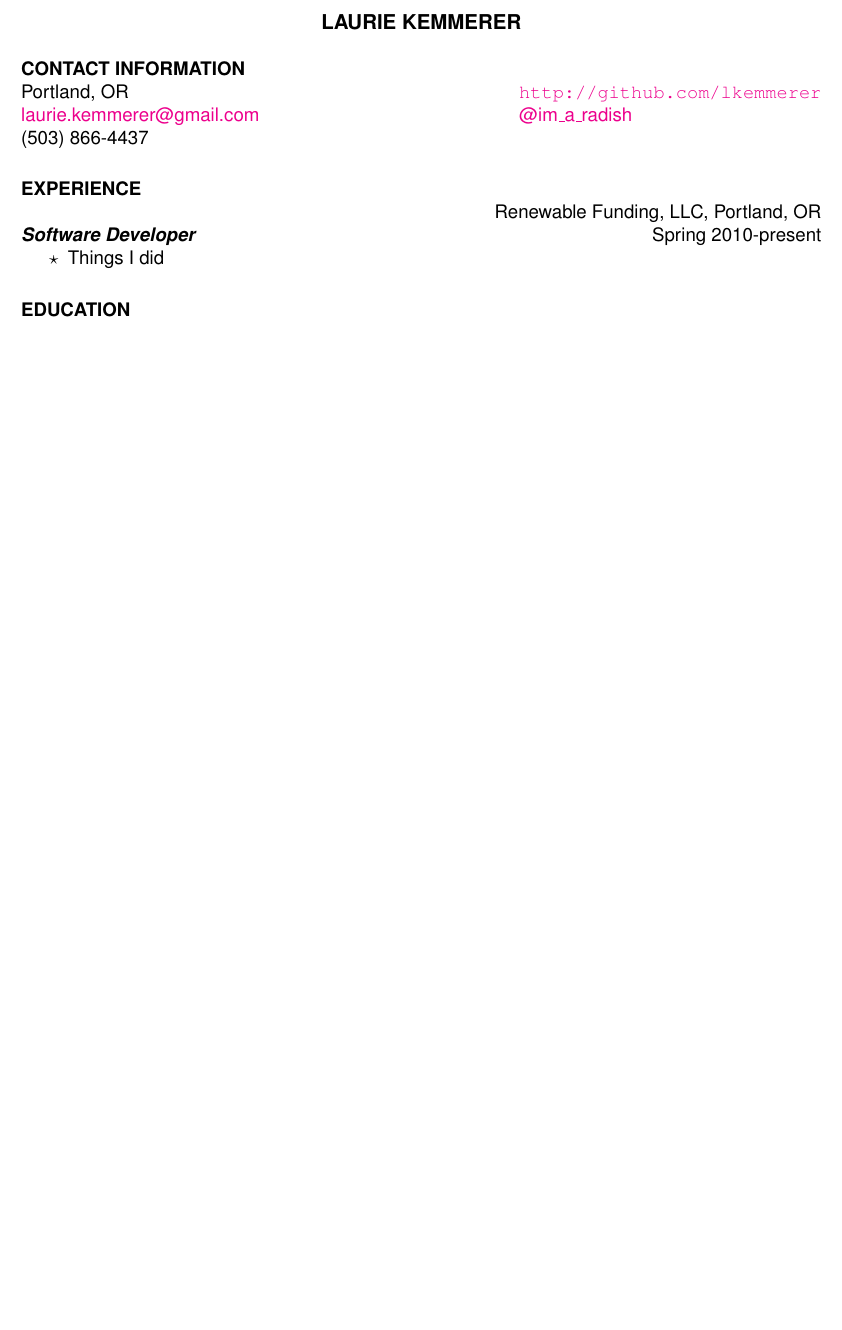
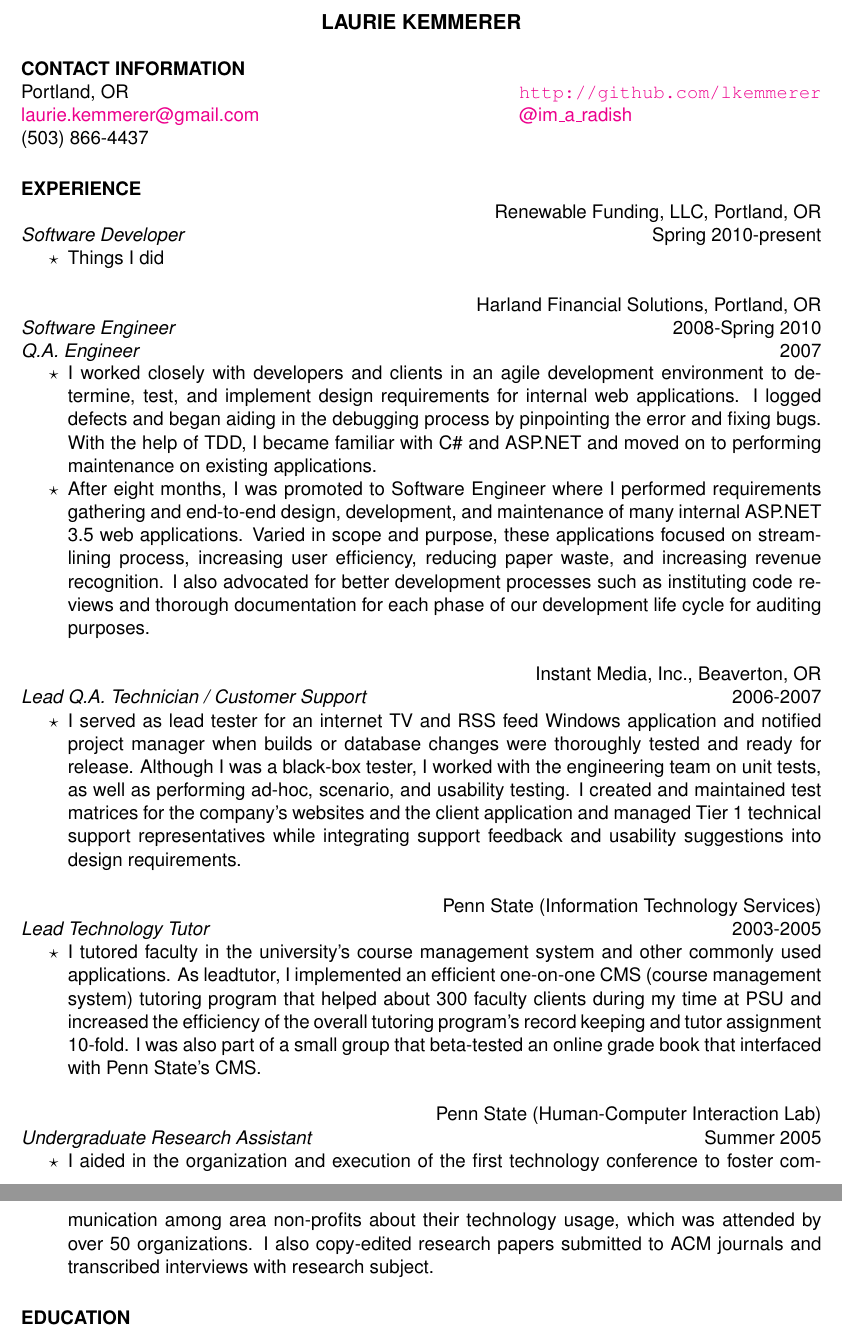
Before and after one commit to lkemmerer/latex-resume, a LaTeX CV (resume.tex): part of the page before the commit and two parts of pages 1 and 2 of 2 after it, the two joined at a grey line, cut so that both start at the same text, the shorter picture padded with empty space. Compiled offline with pdfLaTeX.

Commit message:
fill in existing job information

```diff
--- a/resume.tex
+++ b/resume.tex
@@ -21,12 +21,53 @@
 	&\hfill\employer{l}Renewable Funding, LLC, \location{r}Portland, OR \\
 \end{ncolumn}{}
 \begin{ncolumn}{2}
-	\title{l}\textbf{\itshape Software Developer}&\hfill\dates{r}Spring 2010-present \\
+	\title{l}\itshape Software Developer &\hfill\dates{r}Spring 2010-present \\
 \end{ncolumn}
 \begin{itemize} \itemsep -2pt
 	\item[$\star$] Things I did
 \end{itemize}
 
+\begin{ncolumn}{2}
+	&\hfill\employer{l}Harland Financial Solutions, \location{r}Portland, OR \\
+\end{ncolumn}{}
+\begin{ncolumn}{2}
+	\title{l}\itshape Software Engineer &\hfill\dates{r}2008-Spring 2010 \\
+        \title{l}\itshape Q.A. Engineer & \hfill\date{r}2007 \\
+\end{ncolumn}
+\begin{itemize} \itemsep -2pt
+	\item[$\star$]I worked closely with developers and clients in an agile development environment to determine, test, and implement design requirements for internal web applications. I logged defects and began aiding in the debugging process by pinpointing the error and fixing bugs. With the help of TDD, I became familiar with C\# and ASP.NET and moved on to performing maintenance on existing applications.
+	\item[$\star$]After eight months, I was promoted to Software Engineer where I performed requirements gathering and end-to-end design, development, and maintenance of many internal ASP.NET 3.5 web applications. Varied in scope and purpose, these applications focused on streamlining process, increasing user efficiency, reducing paper waste, and increasing revenue recognition. I also advocated for better development processes such as instituting code reviews and thorough documentation for each phase of our development life cycle for auditing purposes.
+\end{itemize}
+
+\begin{ncolumn}{2}
+	&\hfill\employer{l}Instant Media, Inc., \location{r}Beaverton, OR \\
+\end{ncolumn}{}
+\begin{ncolumn}{2}
+	\title{l}\itshape Lead Q.A. Technician / Customer Support &\hfill\dates{r}2006-2007 \\
+\end{ncolumn}
+\begin{itemize} \itemsep -2pt
+	\item[$\star$]I served as lead tester for an internet TV and RSS feed Windows application and notified project manager when     builds or database changes were thoroughly tested and ready for release. Although I was a black-box tester, I worked with the engineering team on unit tests, as well as performing ad-hoc, scenario, and usability testing. I created and maintained test matrices for the company’s websites and the client application and managed Tier 1 technical support representatives while integrating support feedback and usability suggestions into design requirements.
+\end{itemize}
+
+\begin{ncolumn}{2}
+	&\hfill\employer{l}Penn State (Information Technology Services)\\
+\end{ncolumn}{}
+\begin{ncolumn}{2}
+	\title{l}\itshape Lead Technology Tutor &\hfill\dates{r}2003-2005 \\
+\end{ncolumn}
+\begin{itemize} \itemsep -2pt
+	\item[$\star$]I tutored faculty in the university’s course management system and other commonly used applications. As leadtutor, I implemented an efficient one-on-one CMS (course management system) tutoring program that helped about 300 faculty clients during my time at PSU and increased the efficiency of the overall tutoring program’s record keeping and tutor assignment 10-fold. I was also part of a small group that beta-tested an online grade book that interfaced with Penn State’s CMS.
+\end{itemize}
+
+\begin{ncolumn}{2}
+	&\hfill\employer{l}Penn State (Human-Computer Interaction Lab)\\
+\end{ncolumn}{}
+\begin{ncolumn}{2}
+	\title{l}\itshape Undergraduate Research Assistant &\hfill\dates{r}Summer 2005 \\
+\end{ncolumn}
+\begin{itemize} \itemsep -2pt
+	\item[$\star$]I aided in the organization and execution of the first technology conference to foster communication among area non-profits about their technology usage, which was attended by over 50 organizations. I also copy-edited research papers submitted to ACM journals and transcribed interviews with research subject.
+\end{itemize}
 
 \section{EDUCATION}
  \begin{ncolumn}{2}
```
Also changed, not shown: resume.tex (2 more changed lines).
